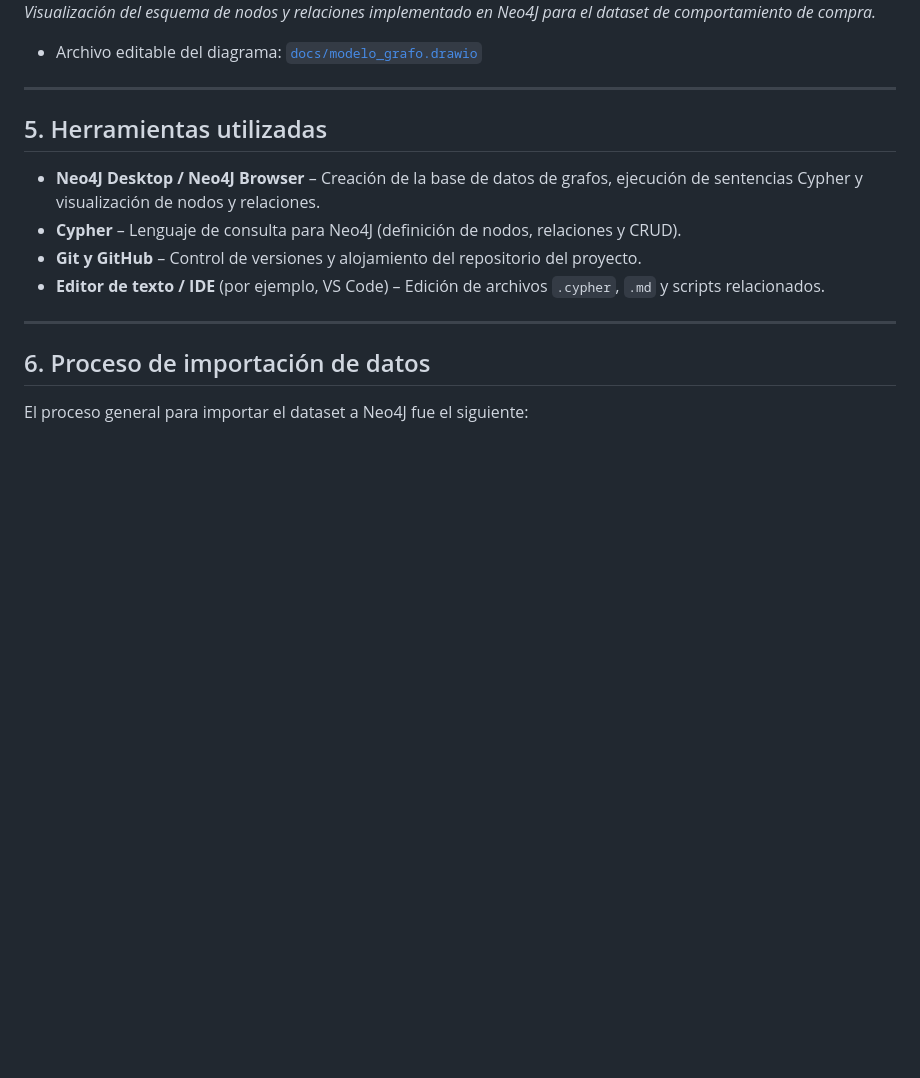
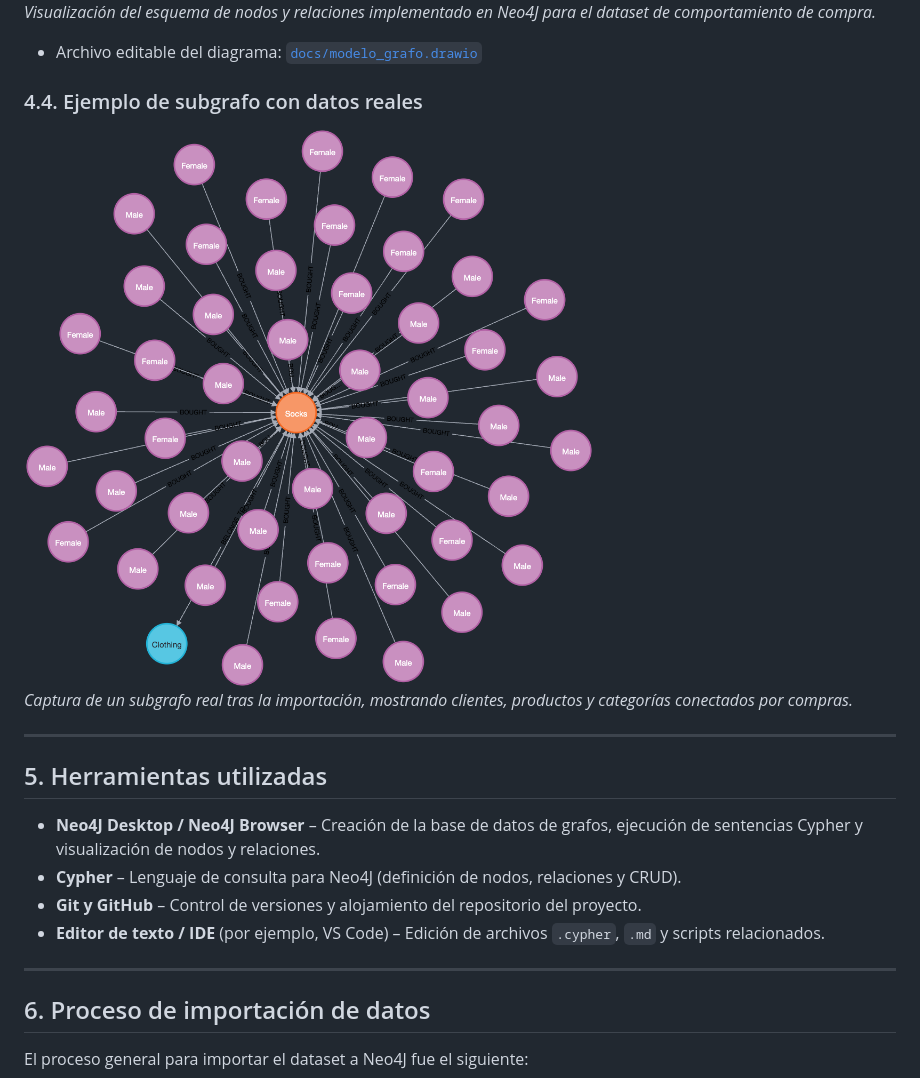
Before and after one commit to Elias-Abdala02/proyecto-nosql-neo4j-equipo5, a Markdown page: README.md, the part around the change. Drawn GitHub-style; blank space fills up the shorter version.

Commit message:
Se agrega la siguiente imagen al readme

```diff
--- a/README.md
+++ b/README.md
@@ -142,6 +142,11 @@ Este modelo permite analizar:
 *Visualización del esquema de nodos y relaciones implementado en Neo4J para el dataset de comportamiento de compra.*
 
 - Archivo editable del diagrama: [`docs/modelo_grafo.drawio`](docs/modelo_grafo.drawio)
+
+### 4.4. Ejemplo de subgrafo con datos reales
+
+![Subgrafo de ejemplo](docs/subgrafo_datos_reales.png)
+*Captura de un subgrafo real tras la importación, mostrando clientes, productos y categorías conectados por compras.*
 
 ---
 
```
